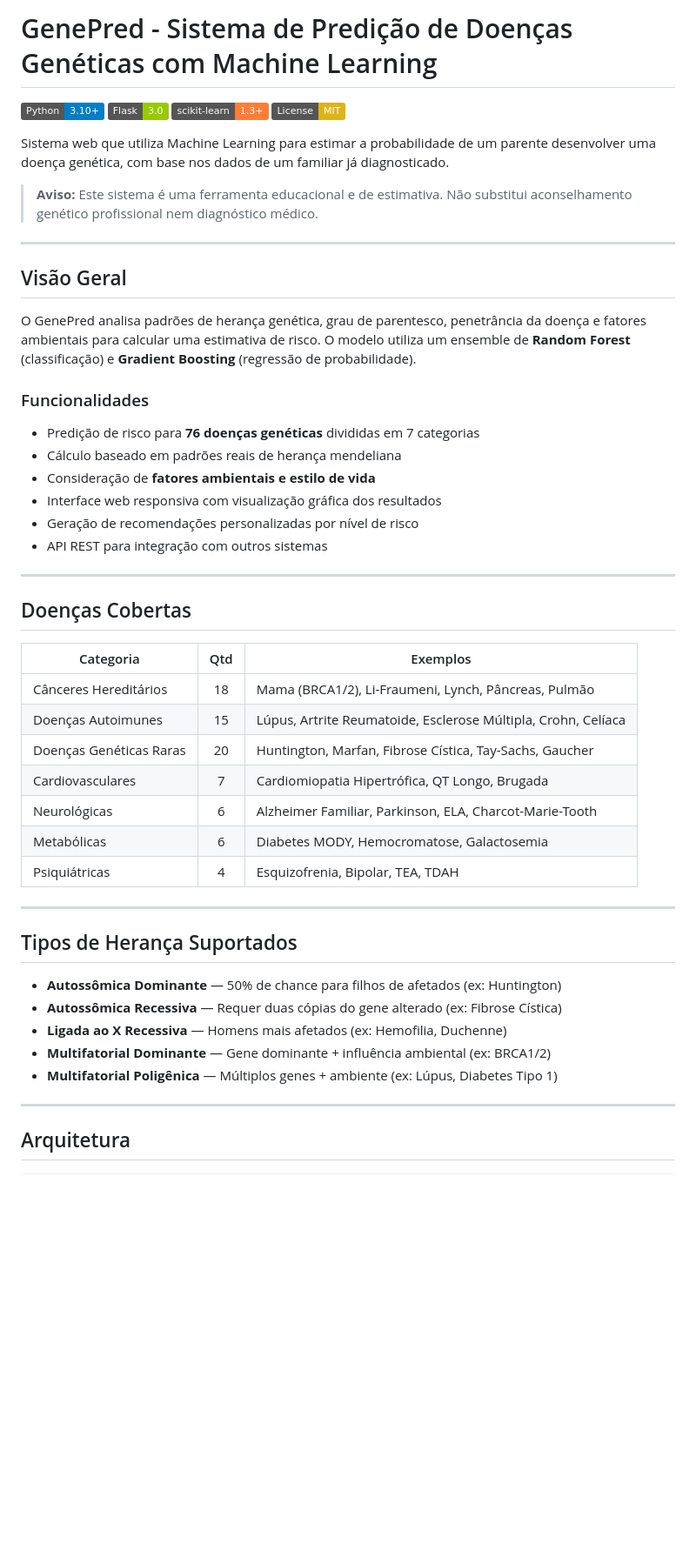
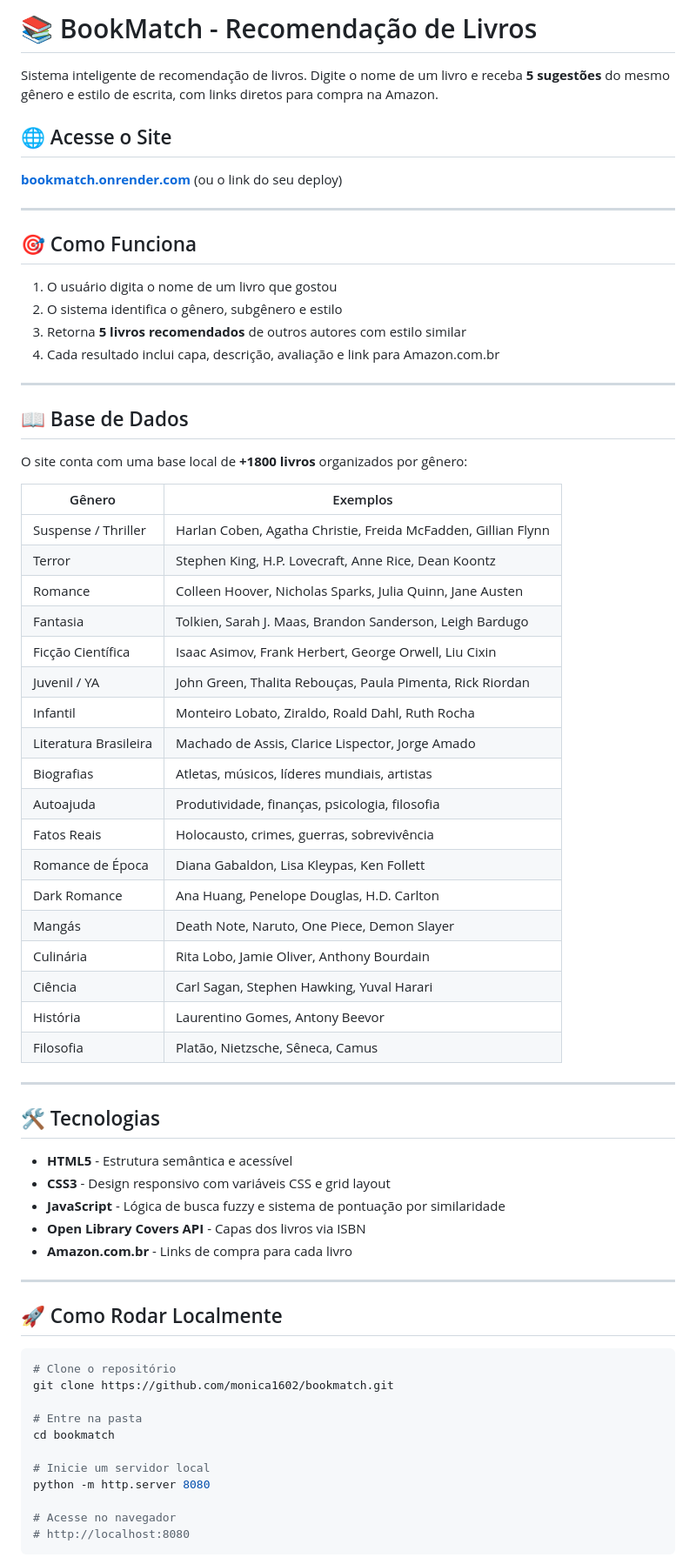
Before and after one commit to monica1602/genepred, a Markdown page: README.md, the part around one of its changes. Shown at 87% size. Drawn GitHub-style; badges without logos; blank space fills up the shorter version.

Commit message:
Adiciona README estruturado

````diff
--- a/README.md
+++ b/README.md
@@ -1,53 +1,72 @@
-# GenePred - Sistema de Predição de Doenças Genéticas com Machine Learning
+# 📚 BookMatch - Recomendação de Livros
 
-![Python](https://img.shields.io/badge/Python-3.10%2B-blue?logo=python)
-![Flask](https://img.shields.io/badge/Flask-3.0-green?logo=flask)
-![scikit-learn](https://img.shields.io/badge/scikit--learn-1.3%2B-orange?logo=scikit-learn)
-![License](https://img.shields.io/badge/License-MIT-yellow)
+Sistema inteligente de recomendação de livros. Digite o nome de um livro e receba **5 sugestões** do mesmo gênero e estilo de escrita, com links diretos para compra na Amazon.
 
-Sistema web que utiliza Machine Learning para estimar a probabilidade de um parente desenvolver uma doença genética, com base nos dados de um familiar já diagnosticado.
+## 🌐 Acesse o Site
 
-> **Aviso:** Este sistema é uma ferramenta educacional e de estimativa. Não substitui aconselhamento genético profissional nem diagnóstico médico.
+**[bookmatch.onrender.com](https://bookmatch.onrender.com)** (ou o link do seu deploy)
 
 ---
 
-## Visão Geral
+## 🎯 Como Funciona
 
-O GenePred analisa padrões de herança genética, grau de parentesco, penetrância da doença e fatores ambientais para calcular uma estimativa de risco. O modelo utiliza um ensemble de **Random Forest** (classificação) e **Gradient Boosting** (regressão de probabilidade).
-
-### Funcionalidades
-
-- Predição de risco para **76 doenças genéticas** divididas em 7 categorias
-- Cálculo baseado em padrões reais de herança mendeliana
-- Consideração de **fatores ambientais e estilo de vida**
-- Interface web responsiva com visualização gráfica dos resultados
-- Geração de recomendações personalizadas por nível de risco
-- API REST para integração com outros sistemas
+1. O usuário digita o nome de um livro que gostou
+2. O sistema identifica o gênero, subgênero e estilo
+3. Retorna **5 livros recomendados** de outros autores com estilo similar
+4. Cada resultado inclui capa, descrição, avaliação e link para Amazon.com.br
 
 ---
 
-## Doenças Cobertas
+## 📖 Base de Dados
 
-| Categoria | Qtd | Exemplos |
-|-----------|:---:|---------|
-| Cânceres Hereditários | 18 | Mama (BRCA1/2), Li-Fraumeni, Lynch, Pâncreas, Pulmão |
-| Doenças Autoimunes | 15 | Lúpus, Artrite Reumatoide, Esclerose Múltipla, Crohn, Celíaca |
-| Doenças Genéticas Raras | 20 | Huntington, Marfan, Fibrose Cística, Tay-Sachs, Gaucher |
-| Cardiovasculares | 7 | Cardiomiopatia Hipertrófica, QT Longo, Brugada |
-| Neurológicas | 6 | Alzheimer Familiar, Parkinson, ELA, Charcot-Marie-Tooth |
-| Metabólicas | 6 | Diabetes MODY, Hemocromatose, Galactosemia |
-| Psiquiátricas | 4 | Esquizofrenia, Bipolar, TEA, TDAH |
+O site conta com uma base local de **+1800 livros** organizados por gênero:
+
+| Gênero | Exemplos |
+|--------|----------|
+| Suspense / Thriller | Harlan Coben, Agatha Christie, Freida McFadden, Gillian Flynn |
+| Terror | Stephen King, H.P. Lovecraft, Anne Rice, Dean Koontz |
+| Romance | Colleen Hoover, Nicholas Sparks, Julia Quinn, Jane Austen |
+| Fantasia | Tolkien, Sarah J. Maas, Brandon Sanderson, Leigh Bardugo |
+| Ficção Científica | Isaac Asimov, Frank Herbert, George Orwell, Liu Cixin |
+| Juvenil / YA | John Green, Thalita Rebouças, Paula Pimenta, Rick Riordan |
+| Infantil | Monteiro Lobato, Ziraldo, Roald Dahl, Ruth Rocha |
+| Literatura Brasileira | Machado de Assis, Clarice Lispector, Jorge Amado |
+| Biografias | Atletas, músicos, líderes mundiais, artistas |
+| Autoajuda | Produtividade, finanças, psicologia, filosofia |
+| Fatos Reais | Holocausto, crimes, guerras, sobrevivência |
+| Romance de Época | Diana Gabaldon, Lisa Kleypas, Ken Follett |
+| Dark Romance | Ana Huang, Penelope Douglas, H.D. Carlton |
+| Mangás | Death Note, Naruto, One Piece, Demon Slayer |
+| Culinária | Rita Lobo, Jamie Oliver, Anthony Bourdain |
+| Ciência | Carl Sagan, Stephen Hawking, Yuval Harari |
+| História | Laurentino Gomes, Antony Beevor |
+| Filosofia | Platão, Nietzsche, Sêneca, Camus |
 
 ---
 
-## Tipos de Herança Suportados
+## 🛠️ Tecnologias
 
-- **Autossômica Dominante** — 50% de chance para filhos de afetados (ex: Huntington)
-- **Autossômica Recessiva** — Requer duas cópias do gene alterado (ex: Fibrose Cística)
-- **Ligada ao X Recessiva** — Homens mais afetados (ex: Hemofilia, Duchenne)
-- **Multifatorial Dominante** — Gene dominante + influência ambiental (ex: BRCA1/2)
-- **Multifatorial Poligênica** — Múltiplos genes + ambiente (ex: Lúpus, Diabetes Tipo 1)
+- **HTML5** - Estrutura semântica e acessível
+- **CSS3** - Design responsivo com variáveis CSS e grid layout
+- **JavaScript** - Lógica de busca fuzzy e sistema de pontuação por similaridade
+- **Open Library Covers API** - Capas dos livros via ISBN
+- **Amazon.com.br** - Links de compra para cada livro
 
 ---
 
-## Arquitetura
+## 🚀 Como Rodar Localmente
+
+```bash
+# Clone o repositório
+git clone https://github.com/monica1602/bookmatch.git
+
+# Entre na pasta
+cd bookmatch
+
+# Inicie um servidor local
+python -m http.server 8080
+
+# Acesse no navegador
+# http://localhost:8080
+```
+
````
Also changed, not shown: other parts of README.md (+41 -175 lines).
